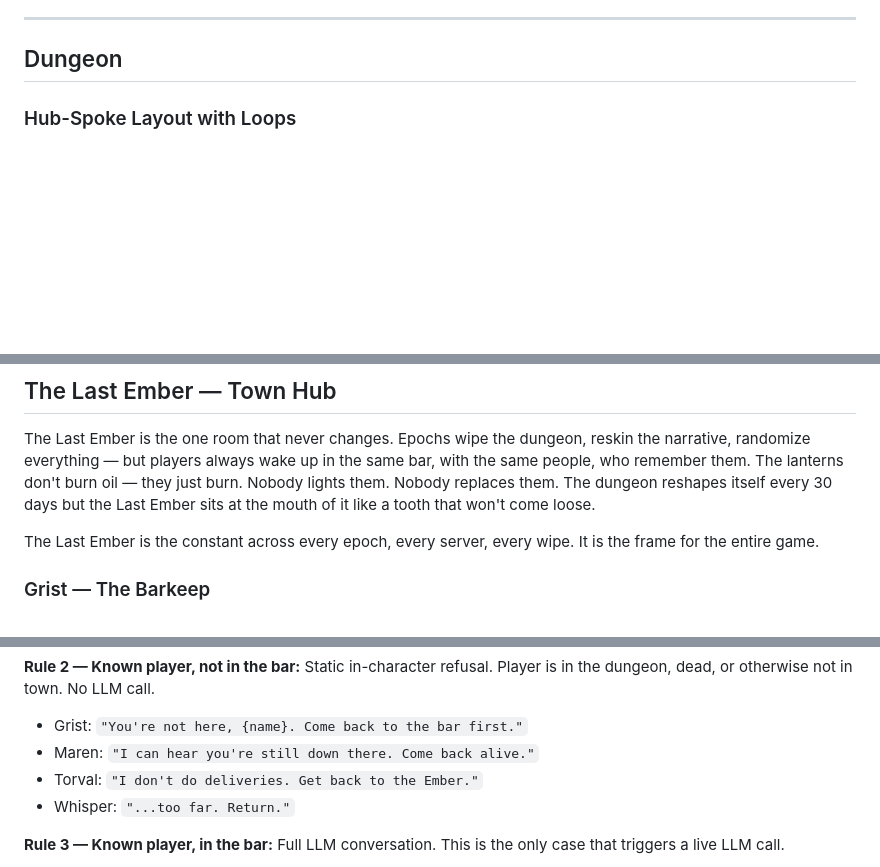
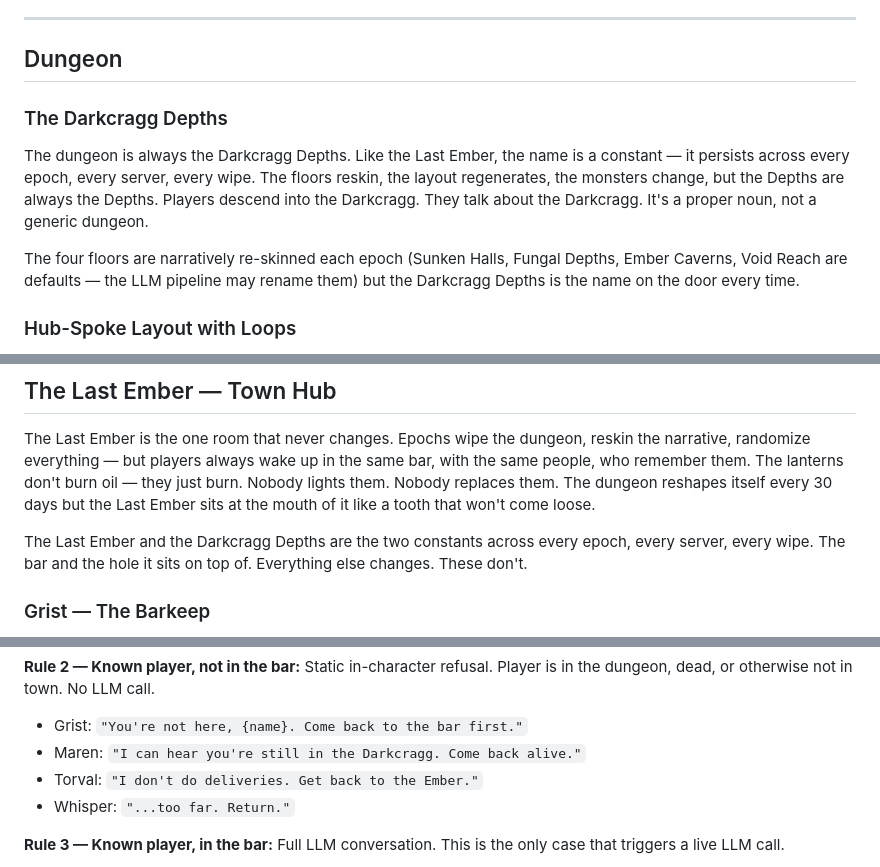
Before and after one commit to zvx-echo6/mmud, a Markdown page: docs/planned.md, 3 parts joined by grey strips. Drawn GitHub-style; blank space fills up the shorter version.

Commit message:
Design doc: the dungeon is the Darkcragg Depths
Co-Authored-By: Claude Opus 4.6 <noreply@anthropic.com>

```diff
--- a/docs/planned.md
+++ b/docs/planned.md
@@ -297,6 +297,12 @@ Bard tokens can grant 1 bonus dungeon action (for 2 tokens). This is the only wa
 ---
 
 ## Dungeon
+
+### The Darkcragg Depths
+
+The dungeon is always the Darkcragg Depths. Like the Last Ember, the name is a constant — it persists across every epoch, every server, every wipe. The floors reskin, the layout regenerates, the monsters change, but the Depths are always the Depths. Players descend into the Darkcragg. They talk about the Darkcragg. It's a proper noun, not a generic dungeon.
+
+The four floors are narratively re-skinned each epoch (Sunken Halls, Fungal Depths, Ember Caverns, Void Reach are defaults — the LLM pipeline may rename them) but the Darkcragg Depths is the name on the door every time.
 
 ### Hub-Spoke Layout with Loops
 
@@ -922,7 +928,7 @@ Sound > smell > temperature > light > taste. Sound is most evocative in text.
 
 The Last Ember is the one room that never changes. Epochs wipe the dungeon, reskin the narrative, randomize everything — but players always wake up in the same bar, with the same people, who remember them. The lanterns don't burn oil — they just burn. Nobody lights them. Nobody replaces them. The dungeon reshapes itself every 30 days but the Last Ember sits at the mouth of it like a tooth that won't come loose.
 
-The Last Ember is the constant across every epoch, every server, every wipe. It is the frame for the entire game.
+The Last Ember and the Darkcragg Depths are the two constants across every epoch, every server, every wipe. The bar and the hole it sits on top of. Everything else changes. These don't.
 
 ### Grist — The Barkeep
 
@@ -992,7 +998,7 @@ Players don't issue a `talk` command — they DM the NPC's node directly. The ga
 
 **Rule 2 — Known player, not in the bar:** Static in-character refusal. Player is in the dungeon, dead, or otherwise not in town. No LLM call.
 - Grist: `"You're not here, {name}. Come back to the bar first."`
-- Maren: `"I can hear you're still down there. Come back alive."`
+- Maren: `"I can hear you're still in the Darkcragg. Come back alive."`
 - Torval: `"I don't do deliveries. Get back to the Ember."`
 - Whisper: `"...too far. Return."`
 
```
Also changed, not shown: other parts of docs/planned.md (+1 -0 lines).
